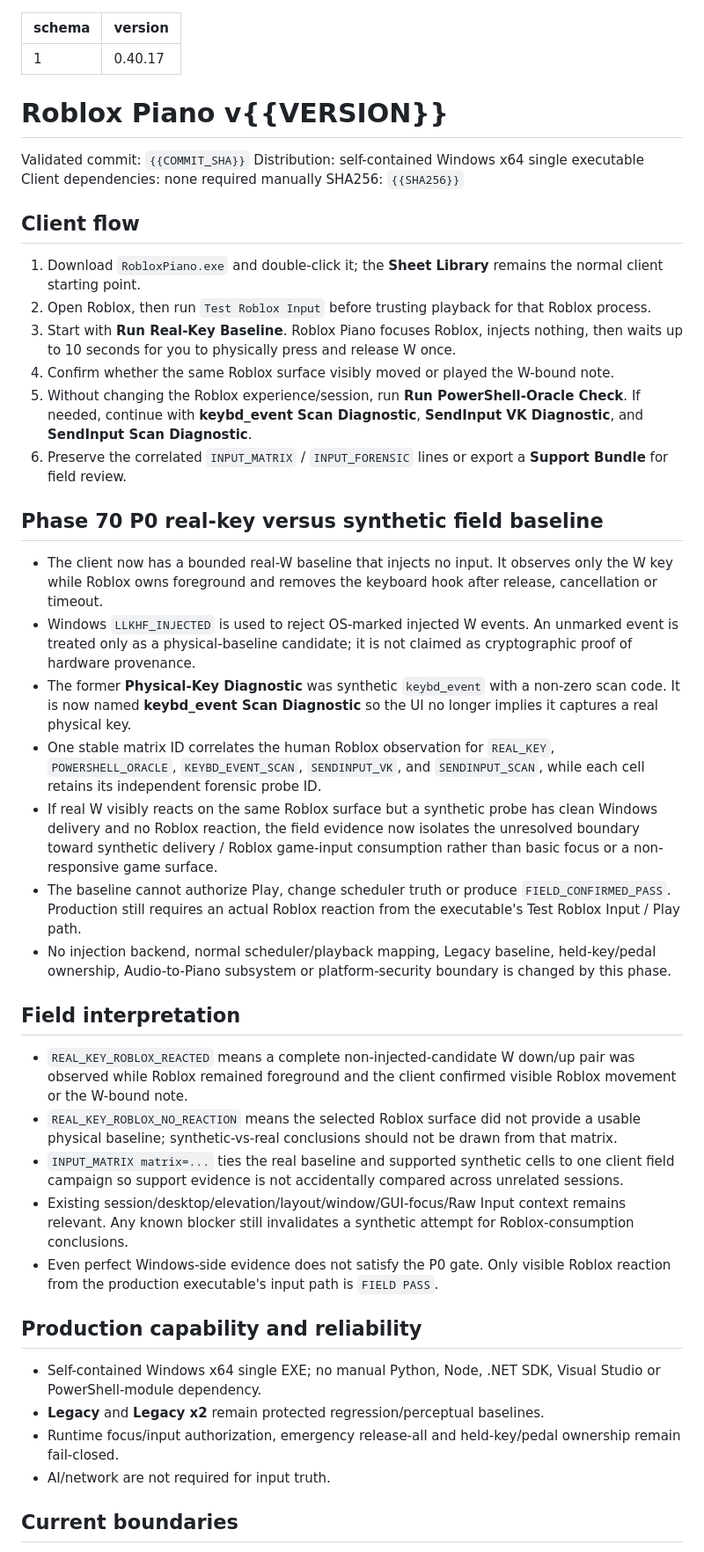
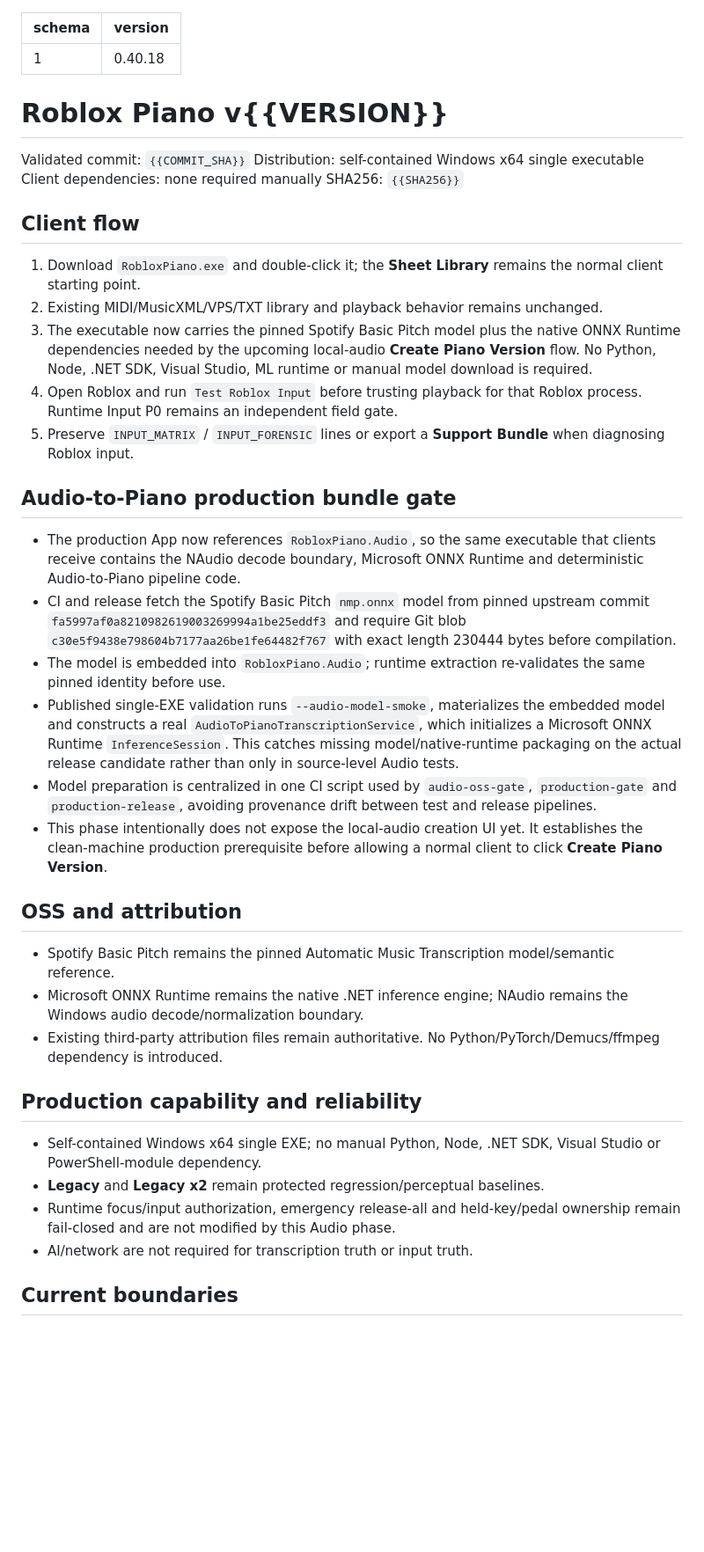
Before and after one commit to Longdotnet/APK-test, a Markdown page: docs/releases/current-release.md, the part around one of its changes. Shown at 88% size. Rendered like a GitHub page; blank space fills up the shorter version.

Commit message:
docs(release): describe production Audio runtime bundle

```diff
--- a/docs/releases/current-release.md
+++ b/docs/releases/current-release.md
@@ -1,6 +1,6 @@
 ---
 schema: 1
-version: 0.40.17
+version: 0.40.18
 ---
 # Roblox Piano v{{VERSION}}
 
@@ -12,36 +12,32 @@ SHA256: `{{SHA256}}`
 ## Client flow
 
 1. Download `RobloxPiano.exe` and double-click it; the **Sheet Library** remains the normal client starting point.
-2. Open Roblox, then run `Test Roblox Input` before trusting playback for that Roblox process.
-3. Start with **Run Real-Key Baseline**. Roblox Piano focuses Roblox, injects nothing, then waits up to 10 seconds for you to physically press and release W once.
-4. Confirm whether the same Roblox surface visibly moved or played the W-bound note.
-5. Without changing the Roblox experience/session, run **Run PowerShell-Oracle Check**. If needed, continue with **keybd_event Scan Diagnostic**, **SendInput VK Diagnostic**, and **SendInput Scan Diagnostic**.
-6. Preserve the correlated `INPUT_MATRIX` / `INPUT_FORENSIC` lines or export a **Support Bundle** for field review.
+2. Existing MIDI/MusicXML/VPS/TXT library and playback behavior remains unchanged.
+3. The executable now carries the pinned Spotify Basic Pitch model plus the native ONNX Runtime dependencies needed by the upcoming local-audio **Create Piano Version** flow. No Python, Node, .NET SDK, Visual Studio, ML runtime or manual model download is required.
+4. Open Roblox and run `Test Roblox Input` before trusting playback for that Roblox process. Runtime Input P0 remains an independent field gate.
+5. Preserve `INPUT_MATRIX` / `INPUT_FORENSIC` lines or export a **Support Bundle** when diagnosing Roblox input.
 
-## Phase 70 P0 real-key versus synthetic field baseline
+## Audio-to-Piano production bundle gate
 
-- The client now has a bounded real-W baseline that injects no input. It observes only the W key while Roblox owns foreground and removes the keyboard hook after release, cancellation or timeout.
-- Windows `LLKHF_INJECTED` is used to reject OS-marked injected W events. An unmarked event is treated only as a physical-baseline candidate; it is not claimed as cryptographic proof of hardware provenance.
-- The former **Physical-Key Diagnostic** was synthetic `keybd_event` with a non-zero scan code. It is now named **keybd_event Scan Diagnostic** so the UI no longer implies it captures a real physical key.
-- One stable matrix ID correlates the human Roblox observation for `REAL_KEY`, `POWERSHELL_ORACLE`, `KEYBD_EVENT_SCAN`, `SENDINPUT_VK`, and `SENDINPUT_SCAN`, while each cell retains its independent forensic probe ID.
-- If real W visibly reacts on the same Roblox surface but a synthetic probe has clean Windows delivery and no Roblox reaction, the field evidence now isolates the unresolved boundary toward synthetic delivery / Roblox game-input consumption rather than basic focus or a non-responsive game surface.
-- The baseline cannot authorize Play, change scheduler truth or produce `FIELD_CONFIRMED_PASS`. Production still requires an actual Roblox reaction from the executable's Test Roblox Input / Play path.
-- No injection backend, normal scheduler/playback mapping, Legacy baseline, held-key/pedal ownership, Audio-to-Piano subsystem or platform-security boundary is changed by this phase.
+- The production App now references `RobloxPiano.Audio`, so the same executable that clients receive contains the NAudio decode boundary, Microsoft ONNX Runtime and deterministic Audio-to-Piano pipeline code.
+- CI and release fetch the Spotify Basic Pitch `nmp.onnx` model from pinned upstream commit `fa5997af0a8210982619003269994a1be25eddf3` and require Git blob `c30e5f9438e798604b7177aa26be1fe64482f767` with exact length 230444 bytes before compilation.
+- The model is embedded into `RobloxPiano.Audio`; runtime extraction re-validates the same pinned identity before use.
+- Published single-EXE validation runs `--audio-model-smoke`, materializes the embedded model and constructs a real `AudioToPianoTranscriptionService`, which initializes a Microsoft ONNX Runtime `InferenceSession`. This catches missing model/native-runtime packaging on the actual release candidate rather than only in source-level Audio tests.
+- Model preparation is centralized in one CI script used by `audio-oss-gate`, `production-gate` and `production-release`, avoiding provenance drift between test and release pipelines.
+- This phase intentionally does not expose the local-audio creation UI yet. It establishes the clean-machine production prerequisite before allowing a normal client to click **Create Piano Version**.
 
-## Field interpretation
+## OSS and attribution
 
-- `REAL_KEY_ROBLOX_REACTED` means a complete non-injected-candidate W down/up pair was observed while Roblox remained foreground and the client confirmed visible Roblox movement or the W-bound note.
-- `REAL_KEY_ROBLOX_NO_REACTION` means the selected Roblox surface did not provide a usable physical baseline; synthetic-vs-real conclusions should not be drawn from that matrix.
-- `INPUT_MATRIX matrix=...` ties the real baseline and supported synthetic cells to one client field campaign so support evidence is not accidentally compared across unrelated sessions.
-- Existing session/desktop/elevation/layout/window/GUI-focus/Raw Input context remains relevant. Any known blocker still invalidates a synthetic attempt for Roblox-consumption conclusions.
-- Even perfect Windows-side evidence does not satisfy the P0 gate. Only visible Roblox reaction from the production executable's input path is `FIELD PASS`.
+- Spotify Basic Pitch remains the pinned Automatic Music Transcription model/semantic reference.
+- Microsoft ONNX Runtime remains the native .NET inference engine; NAudio remains the Windows audio decode/normalization boundary.
+- Existing third-party attribution files remain authoritative. No Python/PyTorch/Demucs/ffmpeg dependency is introduced.
 
 ## Production capability and reliability
 
 - Self-contained Windows x64 single EXE; no manual Python, Node, .NET SDK, Visual Studio or PowerShell-module dependency.
 - **Legacy** and **Legacy x2** remain protected regression/perceptual baselines.
-- Runtime focus/input authorization, emergency release-all and held-key/pedal ownership remain fail-closed.
-- AI/network are not required for input truth.
+- Runtime focus/input authorization, emergency release-all and held-key/pedal ownership remain fail-closed and are not modified by this Audio phase.
+- AI/network are not required for transcription truth or input truth.
 
 ## Current boundaries
 
```
Also changed, not shown: other parts of docs/releases/current-release.md (+3 -5 lines).
